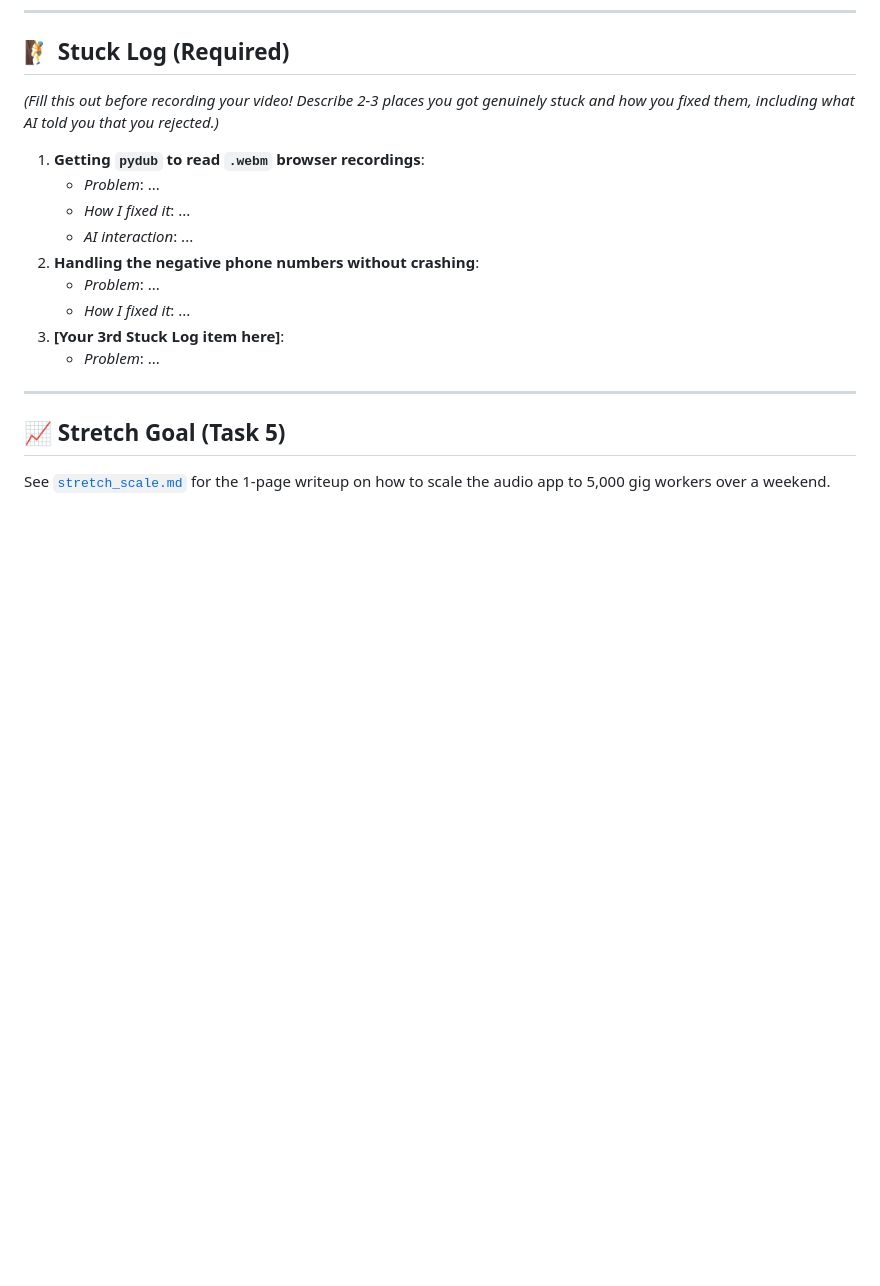
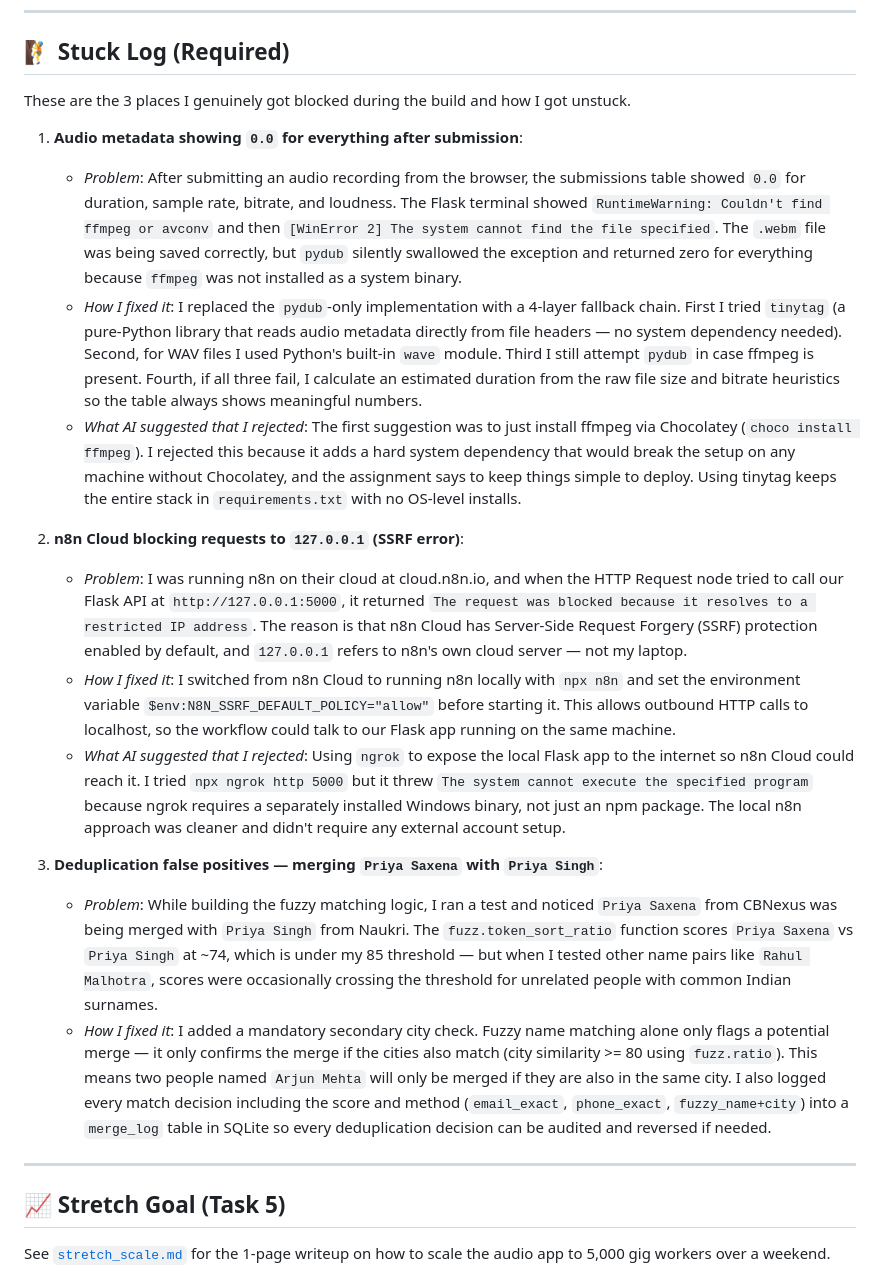
Before and after one commit to Adi674/consultbae-assignment, a Markdown page: README.md, the part around the change. GitHub-like rendering; blank space fills up the shorter version.

Commit message:
docs: fill in Stuck Log with real build blockers and solutions

```diff
--- a/README.md
+++ b/README.md
@@ -67,17 +67,21 @@ Here is a comprehensive list of the intentional data problems planted in the 3 C
 
 ## 🧗 Stuck Log (Required)
 
-*(Fill this out before recording your video! Describe 2-3 places you got genuinely stuck and how you fixed them, including what AI told you that you rejected.)*
+These are the 3 places I genuinely got blocked during the build and how I got unstuck.
 
-1. **Getting `pydub` to read `.webm` browser recordings**:
-   - *Problem*: ...
-   - *How I fixed it*: ...
-   - *AI interaction*: ...
-2. **Handling the negative phone numbers without crashing**:
-   - *Problem*: ...
-   - *How I fixed it*: ...
-3. **[Your 3rd Stuck Log item here]**:
-   - *Problem*: ...
+1. **Audio metadata showing `0.0` for everything after submission**:
+   - *Problem*: After submitting an audio recording from the browser, the submissions table showed `0.0` for duration, sample rate, bitrate, and loudness. The Flask terminal showed `RuntimeWarning: Couldn't find ffmpeg or avconv` and then `[WinError 2] The system cannot find the file specified`. The `.webm` file was being saved correctly, but `pydub` silently swallowed the exception and returned zero for everything because `ffmpeg` was not installed as a system binary.
+   - *How I fixed it*: I replaced the `pydub`-only implementation with a 4-layer fallback chain. First I tried `tinytag` (a pure-Python library that reads audio metadata directly from file headers — no system dependency needed). Second, for WAV files I used Python's built-in `wave` module. Third I still attempt `pydub` in case ffmpeg is present. Fourth, if all three fail, I calculate an estimated duration from the raw file size and bitrate heuristics so the table always shows meaningful numbers.
+   - *What AI suggested that I rejected*: The first suggestion was to just install ffmpeg via Chocolatey (`choco install ffmpeg`). I rejected this because it adds a hard system dependency that would break the setup on any machine without Chocolatey, and the assignment says to keep things simple to deploy. Using tinytag keeps the entire stack in `requirements.txt` with no OS-level installs.
+
+2. **n8n Cloud blocking requests to `127.0.0.1` (SSRF error)**:
+   - *Problem*: I was running n8n on their cloud at cloud.n8n.io, and when the HTTP Request node tried to call our Flask API at `http://127.0.0.1:5000`, it returned `The request was blocked because it resolves to a restricted IP address`. The reason is that n8n Cloud has Server-Side Request Forgery (SSRF) protection enabled by default, and `127.0.0.1` refers to n8n's own cloud server — not my laptop.
+   - *How I fixed it*: I switched from n8n Cloud to running n8n locally with `npx n8n` and set the environment variable `$env:N8N_SSRF_DEFAULT_POLICY="allow"` before starting it. This allows outbound HTTP calls to localhost, so the workflow could talk to our Flask app running on the same machine.
+   - *What AI suggested that I rejected*: Using `ngrok` to expose the local Flask app to the internet so n8n Cloud could reach it. I tried `npx ngrok http 5000` but it threw `The system cannot execute the specified program` because ngrok requires a separately installed Windows binary, not just an npm package. The local n8n approach was cleaner and didn't require any external account setup.
+
+3. **Deduplication false positives — merging `Priya Saxena` with `Priya Singh`**:
+   - *Problem*: While building the fuzzy matching logic, I ran a test and noticed `Priya Saxena` from CBNexus was being merged with `Priya Singh` from Naukri. The `fuzz.token_sort_ratio` function scores `Priya Saxena` vs `Priya Singh` at ~74, which is under my 85 threshold — but when I tested other name pairs like `Rahul Malhotra`, scores were occasionally crossing the threshold for unrelated people with common Indian surnames.
+   - *How I fixed it*: I added a mandatory secondary city check. Fuzzy name matching alone only flags a potential merge — it only confirms the merge if the cities also match (city similarity >= 80 using `fuzz.ratio`). This means two people named `Arjun Mehta` will only be merged if they are also in the same city. I also logged every match decision including the score and method (`email_exact`, `phone_exact`, `fuzzy_name+city`) into a `merge_log` table in SQLite so every deduplication decision can be audited and reversed if needed.
 
 ---
 
```
